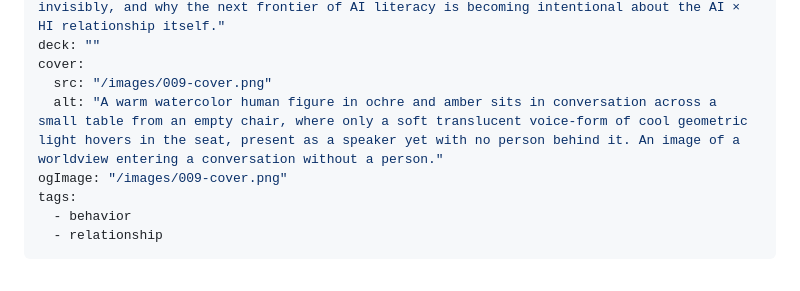
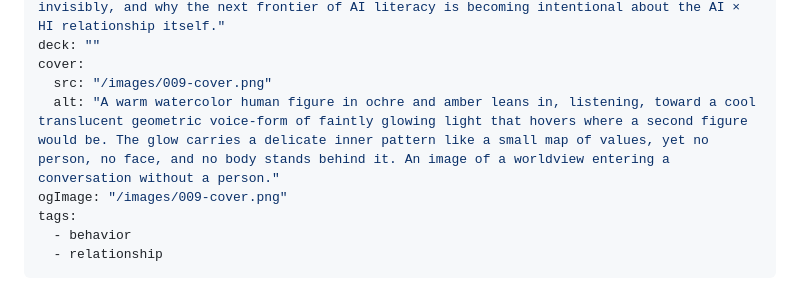
Before and after one commit to sterngold/the-symbiotic-mind, a Markdown page: src/posts/009-a-worldview-without-a-person.md, the part around the change. Rendered like a GitHub page.

Commit message:
fix(post 009): sync cover alt to final voice-form image concept

```diff
--- a/src/posts/009-a-worldview-without-a-person.md
+++ b/src/posts/009-a-worldview-without-a-person.md
@@ -12,7 +12,7 @@ description: "The World Values Survey, built to study human values, can now be a
 deck: ""
 cover:
   src: "/images/009-cover.png"
-  alt: "A warm watercolor human figure in ochre and amber sits in conversation across a small table from an empty chair, where only a soft translucent voice-form of cool geometric light hovers in the seat, present as a speaker yet with no person behind it. An image of a worldview entering a conversation without a person."
+  alt: "A warm watercolor human figure in ochre and amber leans in, listening, toward a cool translucent geometric voice-form of faintly glowing light that hovers where a second figure would be. The glow carries a delicate inner pattern like a small map of values, yet no person, no face, and no body stands behind it. An image of a worldview entering a conversation without a person."
 ogImage: "/images/009-cover.png"
 tags:
   - behavior
```
